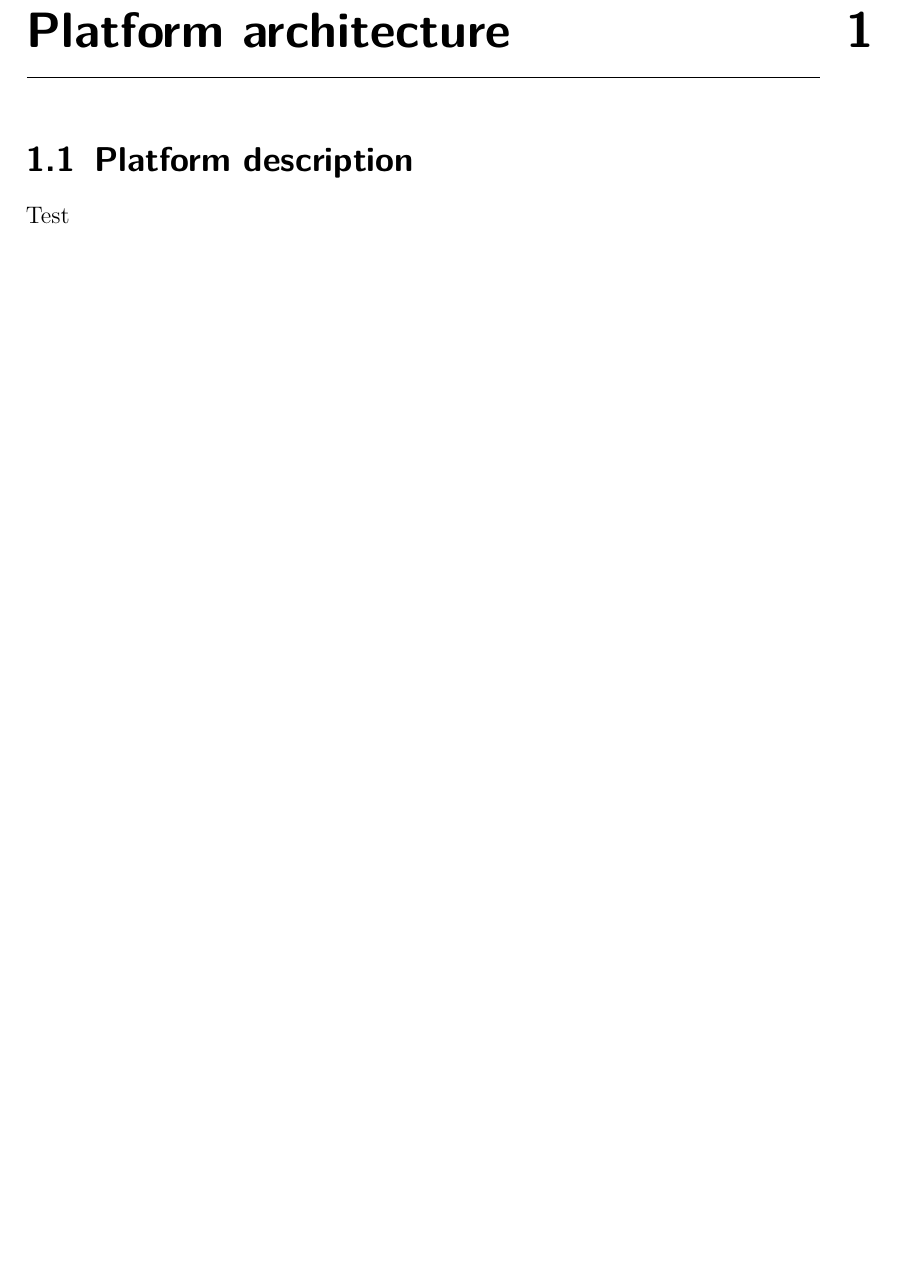
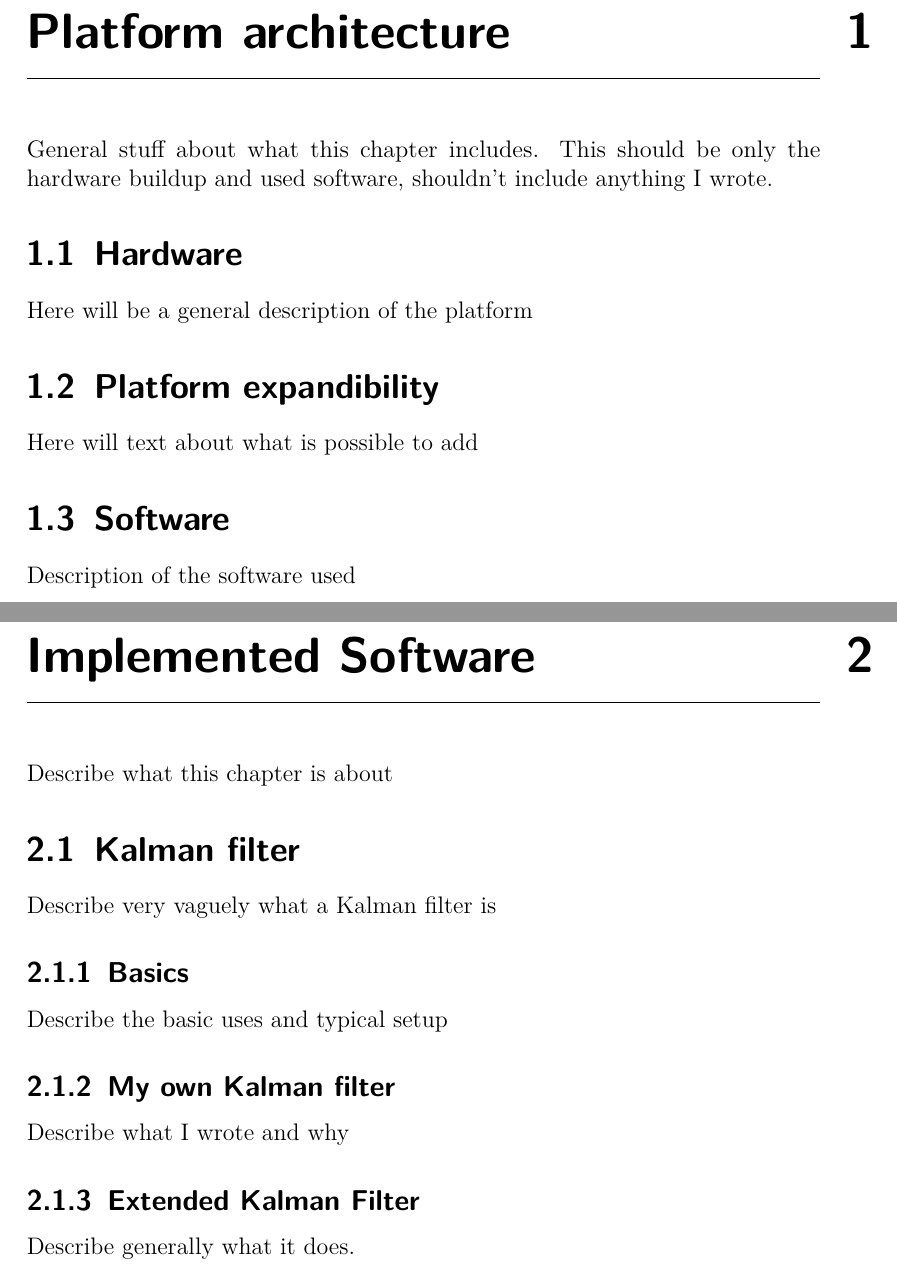
Before and after one commit to braineniac/garry_thesis, a LaTeX thesis (main.tex, which reads cha1.tex, cha2.tex): part of page 8 of 8 before the commit and two parts of pages 8 and 9 of 10 after it, the two joined at a grey line, cut so that both start at the same text, the shorter picture padded with empty space. Compiled offline with pdfLaTeX.

Commit message:
add cha2-3 outline

```diff
--- a/cha1.tex
+++ b/cha1.tex
@@ -1,6 +1,18 @@
 \chapter{Platform architecture}\label{cha:PlatformArchitecture}
 
-\section{Platform description}
+General stuff about what this chapter includes. This should be only the hardware buildup and used software, shouldn't include anything I wrote.
+
+\section{Hardware}
 \pagestyle{scrheadings}
 
-Test
+Here will be a general description of the platform
+
+\section{Platform expandibility}
+\pagestyle{scrheadings}
+
+Here will text about what is possible to add
+
+\section{Software}
+\pagestyle{scrheadings}
+
+Description of the software used
--- /dev/null
+++ b/cha2.tex
@@ -0,0 +1,15 @@
+\chapter{Implemented Software}\label{cha:ImplementedSoftware}
+
+Describe what this chapter is about
+
+\section{Kalman filter}
+Describe very vaguely what a Kalman filter is
+
+\subsection{Basics}
+Describe the basic uses and typical setup
+
+\subsection{My own Kalman filter}
+Describe what I wrote and why
+
+\subsection{Extended Kalman Filter}
+Describe generally what it does.
```
Also changed, not shown: cha3.tex (added, +26 -0 lines), main.tex (+2 -1 lines), 1 other file.
